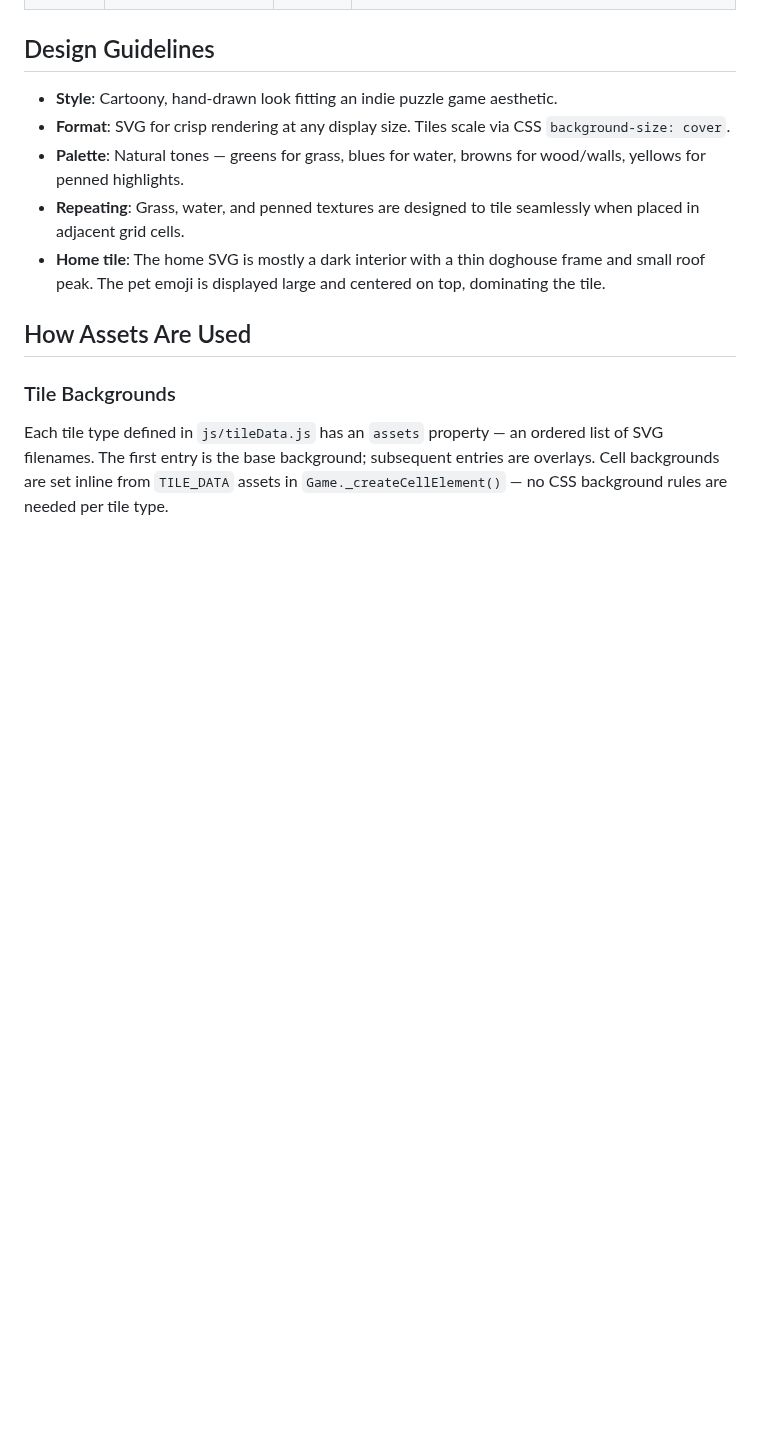
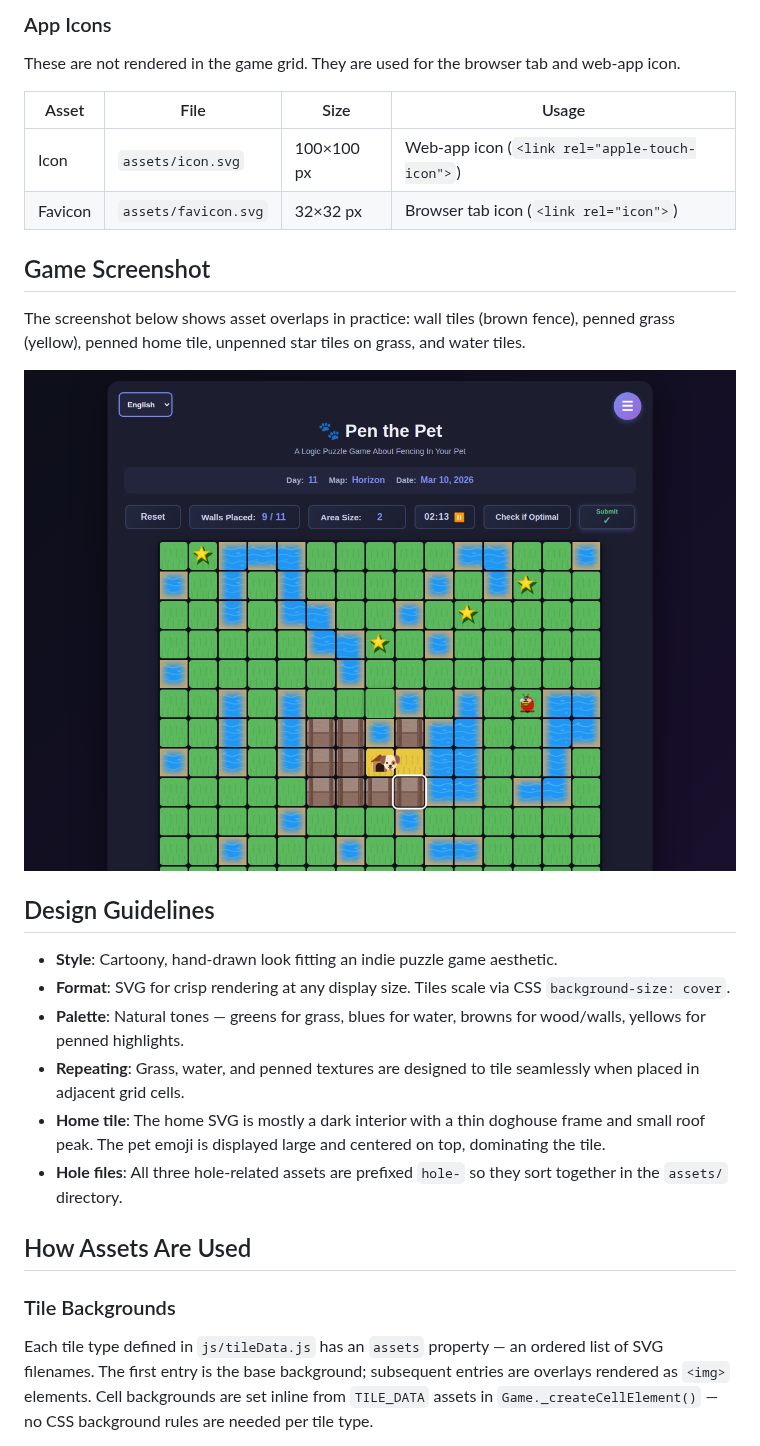
Before and after one commit to AvinZarlez/PenThePet, a Markdown page: docs/ART_ASSETS.md, the part around one of its changes. Rendered like a GitHub page; pictures changed too: docs/images/game-example.png (added); blank space fills up the shorter version.

```diff
--- a/docs/ART_ASSETS.md
+++ b/docs/ART_ASSETS.md
@@ -17,3 +44,17 @@ All game art assets are stored in the `assets/` folder at the project root. Thes
+### App Icons
+
+These are not rendered in the game grid. They are used for the browser tab and web-app icon.
+
+| Asset   | File                  | Size       | Usage                                         |
+| ------- | --------------------- | ---------- | --------------------------------------------- |
+| Icon    | `assets/icon.svg`     | 100×100 px | Web-app icon (`<link rel="apple-touch-icon">`)|
+| Favicon | `assets/favicon.svg`  | 32×32 px   | Browser tab icon (`<link rel="icon">`)        |
+
+## Game Screenshot
+
+The screenshot below shows asset overlaps in practice: wall tiles (brown fence), penned grass (yellow), penned home tile, unpenned star tiles on grass, and water tiles.
+
+![Game screenshot showing asset overlaps](images/game-example.png)
 
 ## Design Guidelines
 
@@ -22,10 +63,11 @@ All game art assets are stored in the `assets/` folder at the project root. Thes
 - **Palette**: Natural tones — greens for grass, blues for water, browns for wood/walls, yellows for penned highlights.
 - **Repeating**: Grass, water, and penned textures are designed to tile seamlessly when placed in adjacent grid cells.
 - **Home tile**: The home SVG is mostly a dark interior with a thin doghouse frame and small roof peak. The pet emoji is displayed large and centered on top, dominating the tile.
+- **Hole files**: All three hole-related assets are prefixed `hole-` so they sort together in the `assets/` directory.
 
 ## How Assets Are Used
 
 ### Tile Backgrounds
 
-Each tile type defined in `js/tileData.js` has an `assets` property — an ordered list of SVG filenames. The first entry is the base background; subsequent entries are overlays. Cell backgrounds are set inline from `TILE_DATA` assets in `Game._createCellElement()` — no CSS background rules are needed per tile type.
+Each tile type defined in `js/tileData.js` has an `assets` property — an ordered list of SVG filenames. The first entry is the base background; subsequent entries are overlays rendered as `<img>` elements. Cell backgrounds are set inline from `TILE_DATA` assets in `Game._createCellElement()` — no CSS background rules are needed per tile type.
 
```
Also changed, not shown: other parts of docs/ART_ASSETS.md (+55 -12 lines), docs/images/spritesheet.png (added), 7 other files.
